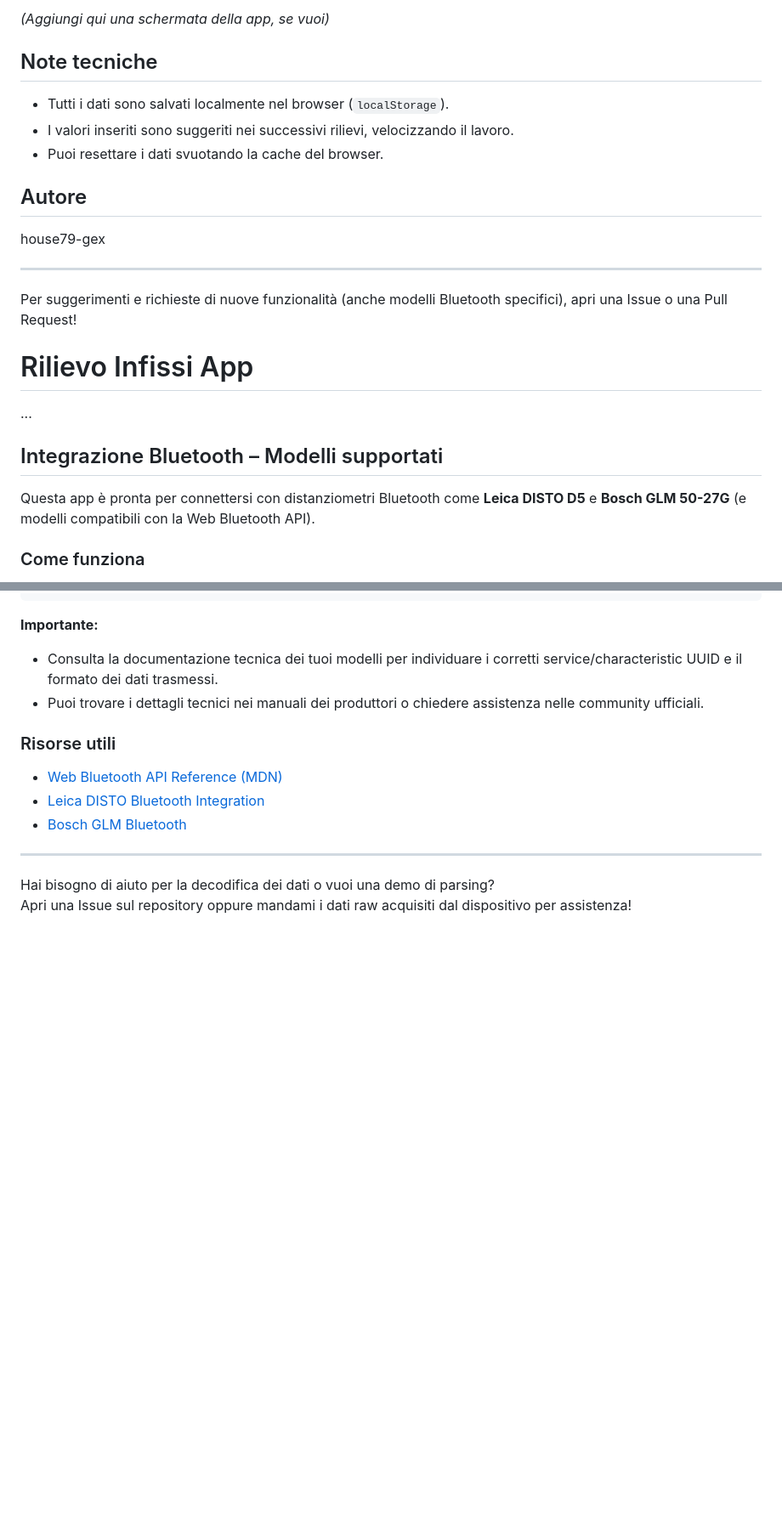
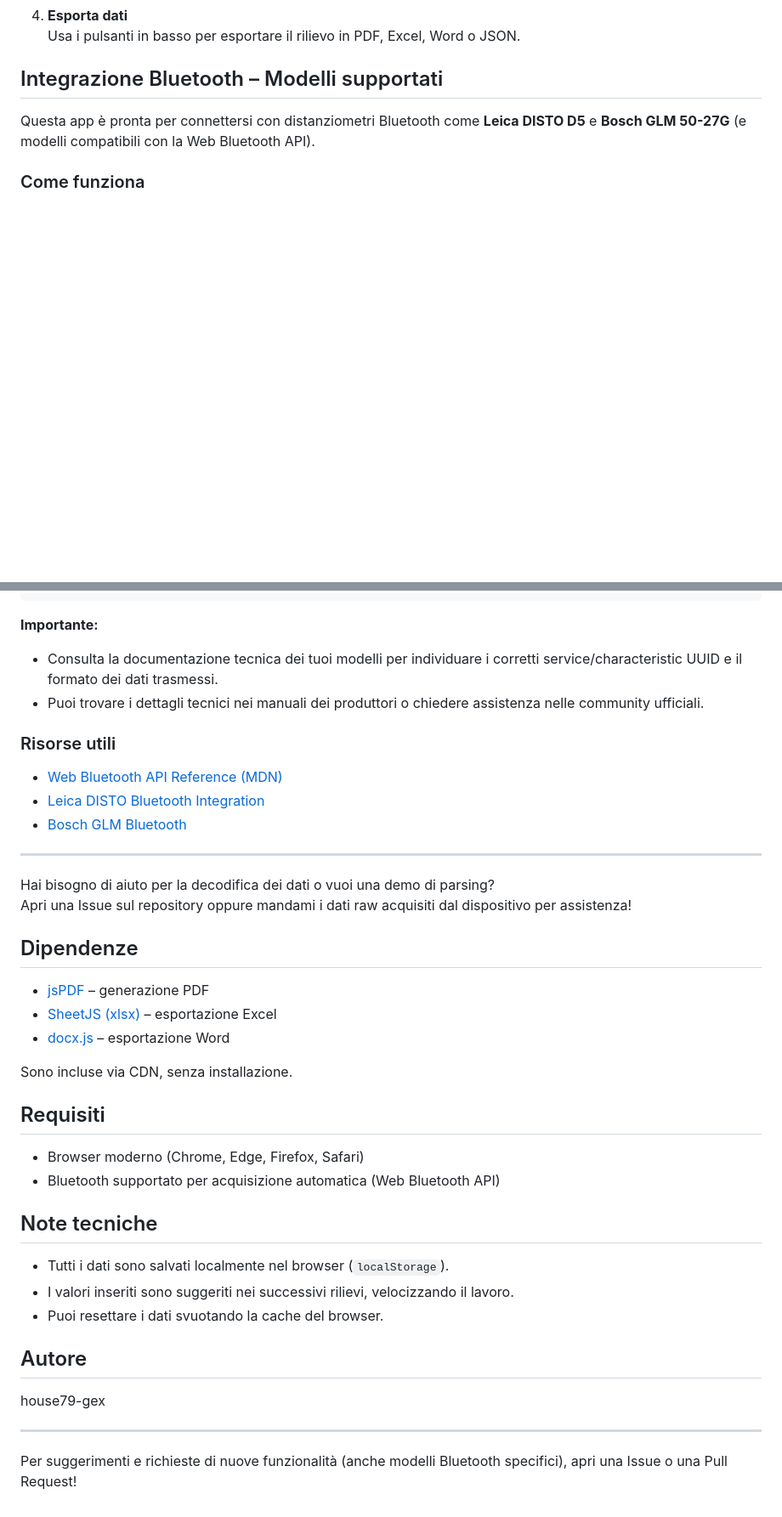
Before and after one commit to house79-gex/infissi-app, a Markdown page: README.md, 2 parts joined by grey strips. Shown: that part at 85% size. GitHub-like rendering; blank space fills up the shorter version.

```diff
--- a/README.md
+++ b/README.md
@@ -67,21 +27,5 @@ Sono incluse via CDN, senza installazione.
-*(Aggiungi qui una schermata della app, se vuoi)*
-
-## Note tecniche
-
-- Tutti i dati sono salvati localmente nel browser (`localStorage`).
-- I valori inseriti sono suggeriti nei successivi rilievi, velocizzando il lavoro.
-- Puoi resettare i dati svuotando la cache del browser.
-
-## Autore
-
-house79-gex
-
----
-
-Per suggerimenti e richieste di nuove funzionalità (anche modelli Bluetooth specifici), apri una Issue o una Pull Request!
-# Rilievo Infissi App
-
-...
+4. **Esporta dati**
+   Usa i pulsanti in basso per esportare il rilievo in PDF, Excel, Word o JSON.
 
 ## Integrazione Bluetooth – Modelli supportati
 
@@ -149,3 +92,30 @@ navigator.bluetooth.requestDevice({
 
 Hai bisogno di aiuto per la decodifica dei dati o vuoi una demo di parsing?
 Apri una Issue sul repository oppure mandami i dati raw acquisiti dal dispositivo per assistenza!
+
+## Dipendenze
+
+- [jsPDF](https://github.com/parallax/jsPDF) – generazione PDF
+- [SheetJS (xlsx)](https://github.com/SheetJS/sheetjs) – esportazione Excel
+- [docx.js](https://github.com/dolanmiu/docx) – esportazione Word
+
+Sono incluse via CDN, senza installazione.
+
+## Requisiti
+
+- Browser moderno (Chrome, Edge, Firefox, Safari)
+- Bluetooth supportato per acquisizione automatica (Web Bluetooth API)
+
+## Note tecniche
+
+- Tutti i dati sono salvati localmente nel browser (`localStorage`).
+- I valori inseriti sono suggeriti nei successivi rilievi, velocizzando il lavoro.
+- Puoi resettare i dati svuotando la cache del browser.
+
+## Autore
+
+house79-gex
+
+---
+
+Per suggerimenti e richieste di nuove funzionalità (anche modelli Bluetooth specifici), apri una Issue o una Pull Request!
```
Also changed, not shown: other parts of README.md (+12 -53 lines).
